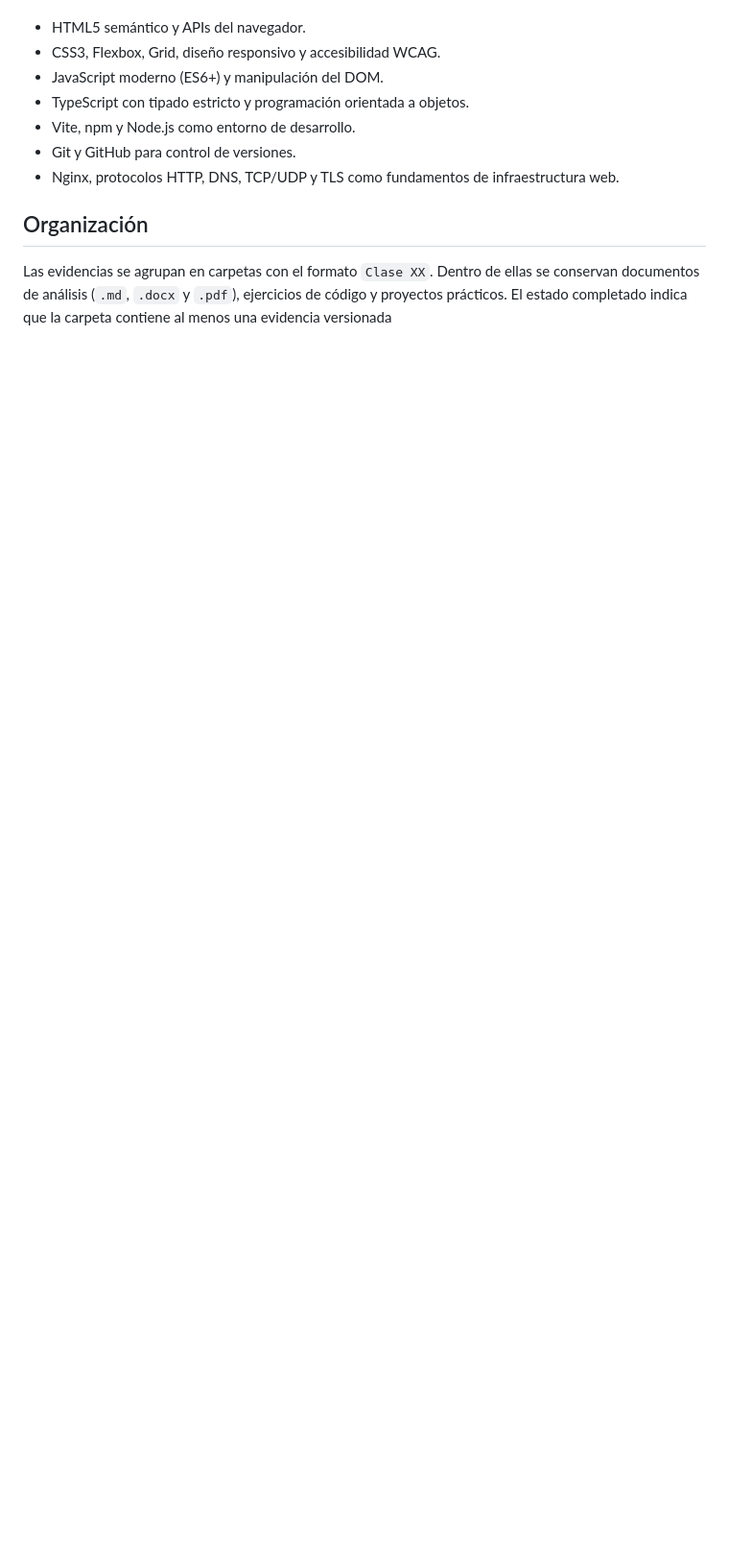
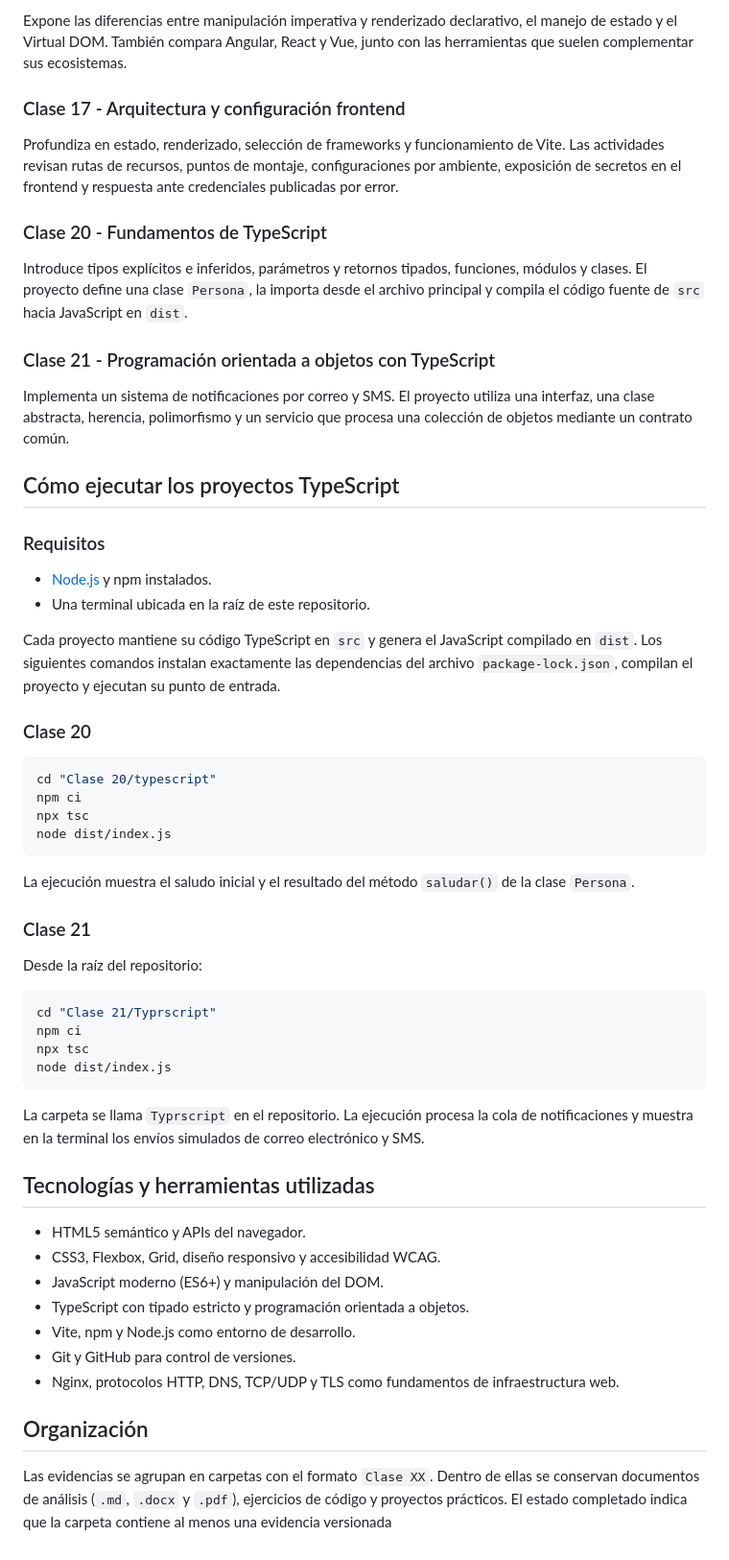
Before and after one commit to ian0905423/Portafolio-ISW521, a Markdown page: README.md, the part around one of its changes. Shown at 96% size. GitHub-like rendering; blank space fills up the shorter version.

Commit message:
docs(readme): documentar clases y ejecución de TypeScript

````diff
--- a/README.md
+++ b/README.md
@@ -35,3 +91,51 @@ Tecnologías y herramientas utilizadas
+Expone las diferencias entre manipulación imperativa y renderizado declarativo, el manejo de estado y el Virtual DOM. También compara Angular, React y Vue, junto con las herramientas que suelen complementar sus ecosistemas.
+
+### Clase 17 - Arquitectura y configuración frontend
+
+Profundiza en estado, renderizado, selección de frameworks y funcionamiento de Vite. Las actividades revisan rutas de recursos, puntos de montaje, configuraciones por ambiente, exposición de secretos en el frontend y respuesta ante credenciales publicadas por error.
+
+### Clase 20 - Fundamentos de TypeScript
+
+Introduce tipos explícitos e inferidos, parámetros y retornos tipados, funciones, módulos y clases. El proyecto define una clase `Persona`, la importa desde el archivo principal y compila el código fuente de `src` hacia JavaScript en `dist`.
+
+### Clase 21 - Programación orientada a objetos con TypeScript
+
+Implementa un sistema de notificaciones por correo y SMS. El proyecto utiliza una interfaz, una clase abstracta, herencia, polimorfismo y un servicio que procesa una colección de objetos mediante un contrato común.
+
+## Cómo ejecutar los proyectos TypeScript
+
+### Requisitos
+
+- [Node.js](https://nodejs.org/) y npm instalados.
+- Una terminal ubicada en la raíz de este repositorio.
+
+Cada proyecto mantiene su código TypeScript en `src` y genera el JavaScript compilado en `dist`. Los siguientes comandos instalan exactamente las dependencias del archivo `package-lock.json`, compilan el proyecto y ejecutan su punto de entrada.
+
+### Clase 20
+
+```bash
+cd "Clase 20/typescript"
+npm ci
+npx tsc
+node dist/index.js
+```
+
+La ejecución muestra el saludo inicial y el resultado del método `saludar()` de la clase `Persona`.
+
+### Clase 21
+
+Desde la raíz del repositorio:
+
+```bash
+cd "Clase 21/Typrscript"
+npm ci
+npx tsc
+node dist/index.js
+```
+
+La carpeta se llama `Typrscript` en el repositorio. La ejecución procesa la cola de notificaciones y muestra en la terminal los envíos simulados de correo electrónico y SMS.
+
+## Tecnologías y herramientas utilizadas
 
 - HTML5 semántico y APIs del navegador.
 - CSS3, Flexbox, Grid, diseño responsivo y accesibilidad WCAG.
````
Also changed, not shown: other parts of README.md (+59 -3 lines).
